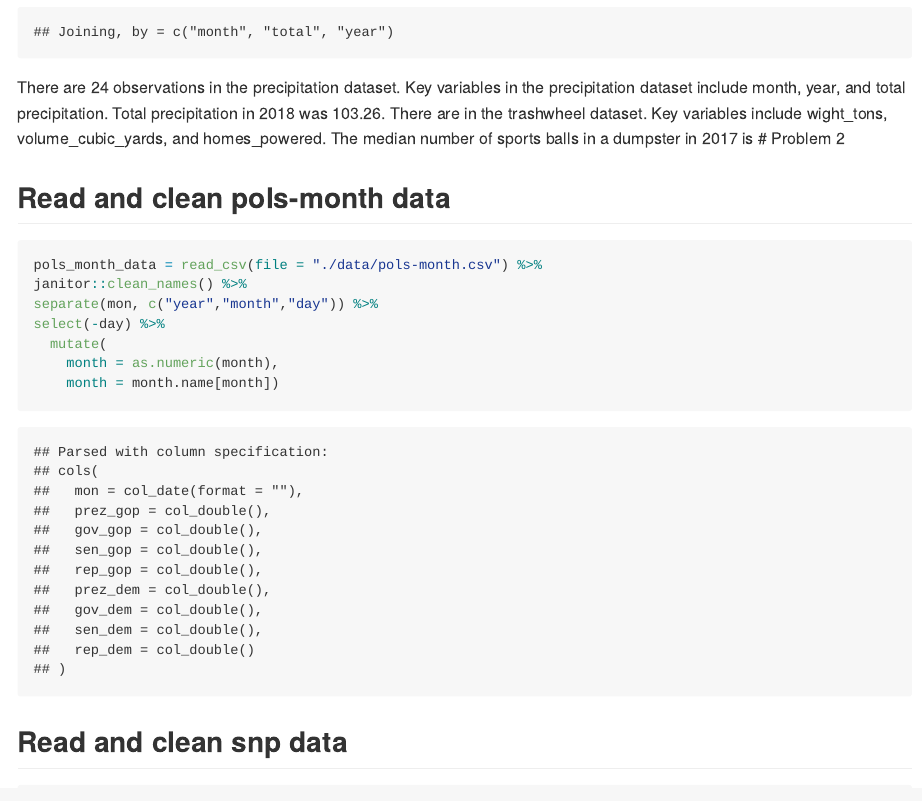
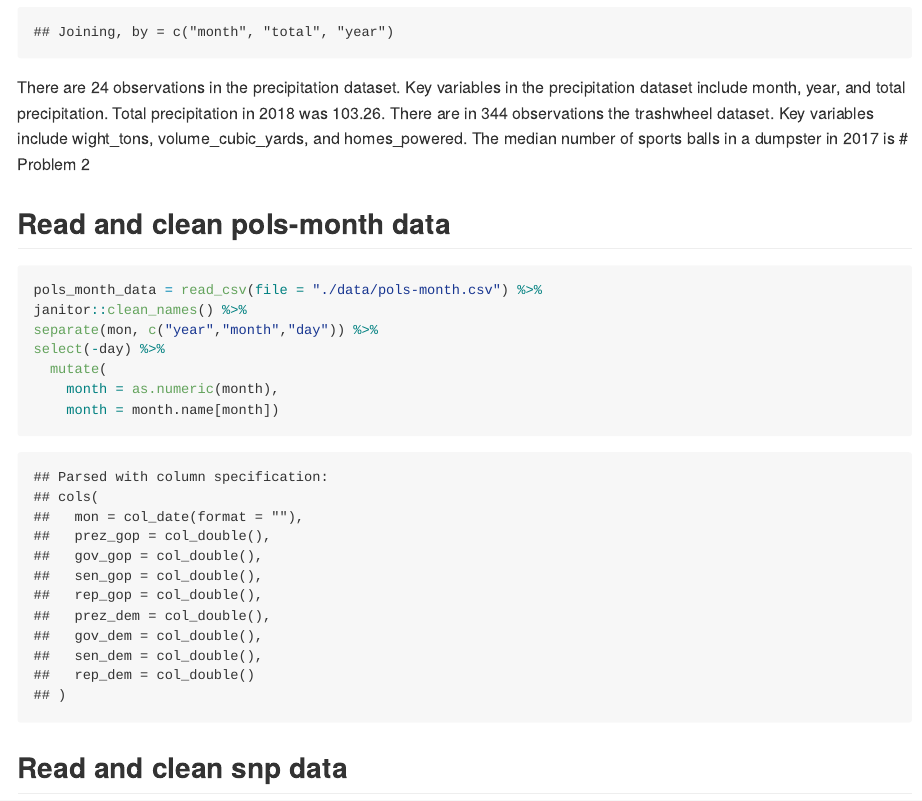
Before and after one commit to sophiam26/p8105_hw2_sm4594, an R Markdown document (p8105_hw2_sm4594.Rmd): the page in a window 1100 px wide, from 1800 px down. The pictures show the output file p8105_hw2_sm4594.md that the author committed with the source, drawn offline in the style of GitHub.

Commit message:
Adding number of observations to inline r code in problem 1

````diff
--- a/p8105_hw2_sm4594.Rmd
+++ b/p8105_hw2_sm4594.Rmd
@@ -68,7 +68,7 @@ precip_data =
     )
 ```
 
-There are `r nrow(precip_data)` observations in the precipitation dataset. Key variables in the precipitation dataset include month, year, and total precipitation. Total precipitation in 2018 was `r sum(precip_data$total)`. There are in the trashwheel dataset. Key variables include wight_tons, volume_cubic_yards, and homes_powered. The median number of sports balls in a dumpster in 2017 is
+There are `r nrow(precip_data)` observations in the precipitation dataset. Key variables in the precipitation dataset include month, year, and total precipitation. Total precipitation in 2018 was `r sum(precip_data$total)`. There are in `r nrow(trashwheel_data)` observations the trashwheel dataset. Key variables include wight_tons, volume_cubic_yards, and homes_powered. The median number of sports balls in a dumpster in 2017 is
 # Problem 2
 
 ## Read and clean pols-month data
````
Also changed, not shown: p8105_hw2_sm4594.md.
